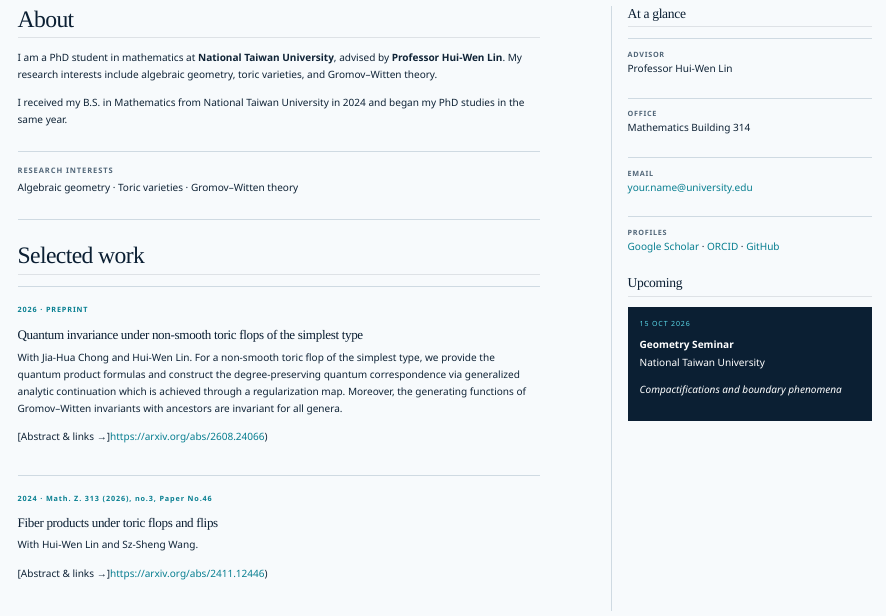
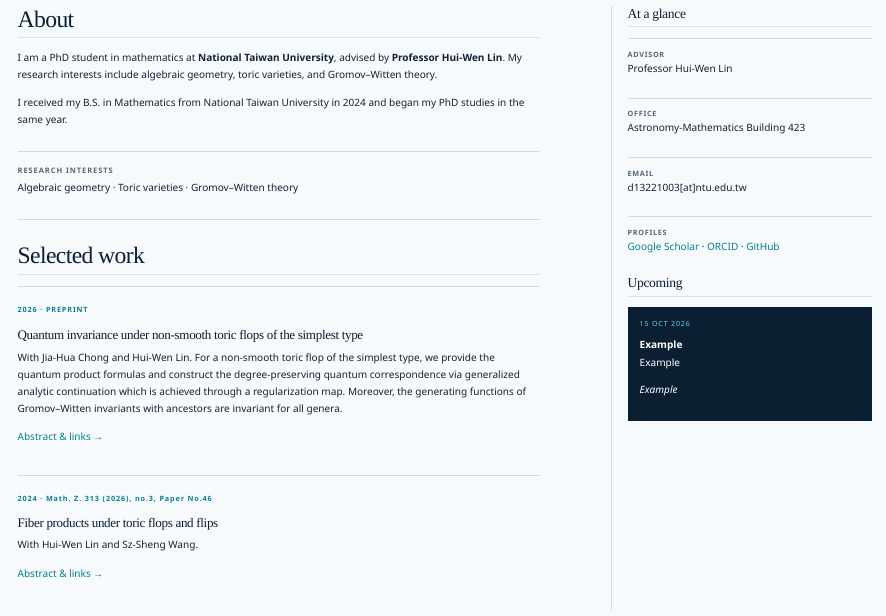
Before and after one commit to tsungchen0804/tsungchen0804.github.io, a Quarto document (index.qmd): the page in a window 1100 px wide, from 650 px down. Rendered offline with R 4.5, knitr and Pandoc in place of Quarto, with nearby package versions.

Commit message:
Update index.qmd

```diff
--- a/index.qmd
+++ b/index.qmd
@@ -74,27 +74,27 @@
 
 ::: {.fact}
 <span class="fact-label">Office</span>
-Mathematics Building 314
+Astronomy-Mathematics Building 423
 :::
 
 ::: {.fact}
 <span class="fact-label">Email</span>
-[your.name@university.edu](mailto:your.name@university.edu)
+d13221003[at]ntu.edu.tw
 :::
 
 ::: {.fact}
 <span class="fact-label">Profiles</span>
-[Google Scholar](https://scholar.google.com/) · [ORCID](https://orcid.org/) · [GitHub](https://github.com/tsungchen0804)
+[Google Scholar](https://scholar.google.com/) · [ORCID](https://orcid.org/0009-0001-3539-2118) · [GitHub](https://github.com/tsungchen0804)
 :::
 
 ## Upcoming
 
 ::: {.event}
 <span class="event-date">15 OCT 2026</span>
-**Geometry Seminar**
-National Taiwan University
+**Example**
+Example
 
-*Compactifications and boundary phenomena*
+*Example*
 ::::
 :::::
 :::
```
Also changed, not shown: index.qmd (4 more changed lines).
